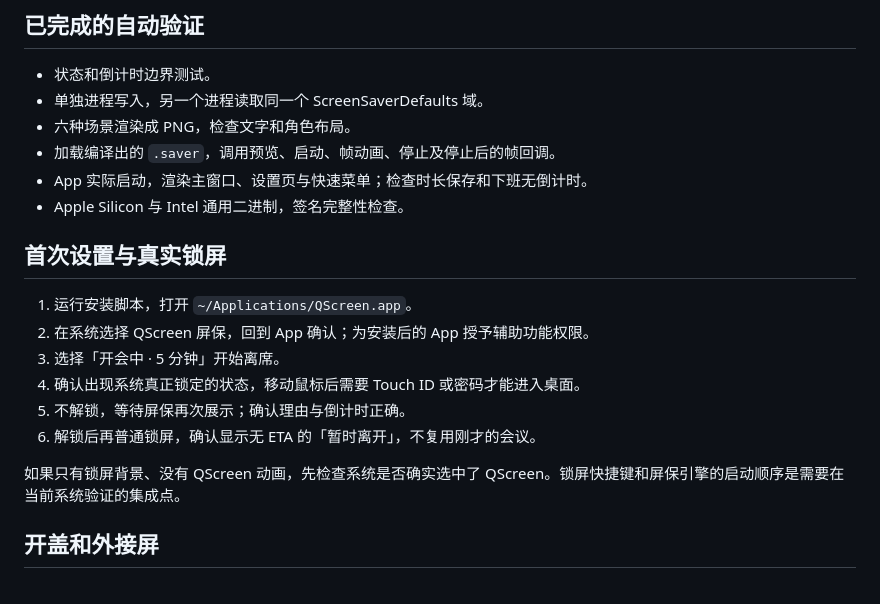
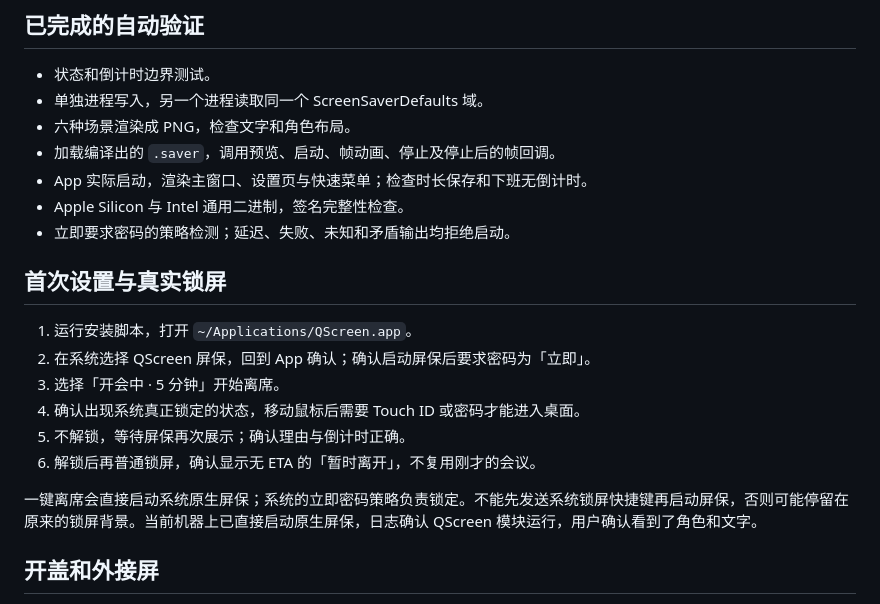
Before and after one commit to DoggyDoggyKitten/QScreen, a Markdown page: docs/ACCEPTANCE.md, the part around the change. GitHub-like rendering.

```diff
--- a/docs/ACCEPTANCE.md
+++ b/docs/ACCEPTANCE.md
@@ -8,17 +8,18 @@
 - 加载编译出的 `.saver`，调用预览、启动、帧动画、停止及停止后的帧回调。
 - App 实际启动，渲染主窗口、设置页与快速菜单；检查时长保存和下班无倒计时。
 - Apple Silicon 与 Intel 通用二进制，签名完整性检查。
+- 立即要求密码的策略检测；延迟、失败、未知和矛盾输出均拒绝启动。
 
 ## 首次设置与真实锁屏
 
 1. 运行安装脚本，打开 `~/Applications/QScreen.app`。
-2. 在系统选择 QScreen 屏保，回到 App 确认；为安装后的 App 授予辅助功能权限。
+2. 在系统选择 QScreen 屏保，回到 App 确认；确认启动屏保后要求密码为「立即」。
 3. 选择「开会中 · 5 分钟」开始离席。
 4. 确认出现系统真正锁定的状态，移动鼠标后需要 Touch ID 或密码才能进入桌面。
 5. 不解锁，等待屏保再次展示；确认理由与倒计时正确。
 6. 解锁后再普通锁屏，确认显示无 ETA 的「暂时离开」，不复用刚才的会议。
 
-如果只有锁屏背景、没有 QScreen 动画，先检查系统是否确实选中了 QScreen。锁屏快捷键和屏保引擎的启动顺序是需要在当前系统验证的集成点。
+一键离席会直接启动系统原生屏保；系统的立即密码策略负责锁定。不能先发送系统锁屏快捷键再启动屏保，否则可能停留在原来的锁屏背景。当前机器上已直接启动原生屏保，日志确认 QScreen 模块运行，用户确认看到了角色和文字。
 
 ## 开盖和外接屏
 
```
Also changed, not shown: README.md (+5 -5 lines), docs/images/QScreen.png, 13 other files.
